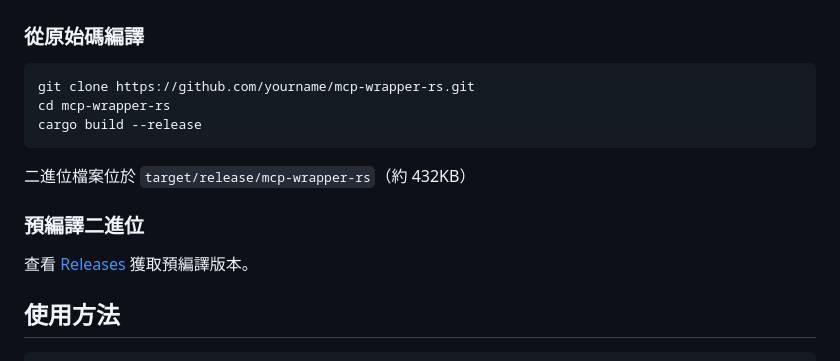
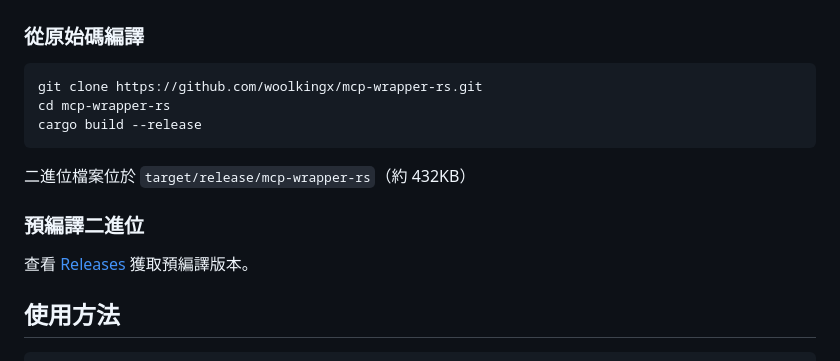
Before and after one commit to woolkingx/mcp-wrapper-rs, a Markdown page: README-zh.md, the part around one of its changes. GitHub-like rendering.

Commit message:
fix: update GitHub URLs in README

````diff
--- a/README-zh.md
+++ b/README-zh.md
@@ -39,7 +39,7 @@ python3 server.py           ~50MB
 ### 從原始碼編譯
 
 ```bash
-git clone https://github.com/yourname/mcp-wrapper-rs.git
+git clone https://github.com/woolkingx/mcp-wrapper-rs.git
 cd mcp-wrapper-rs
 cargo build --release
 ```
````
Also changed, not shown: other parts of README-zh.md (+1 -1 lines), README.md (+2 -2 lines).
